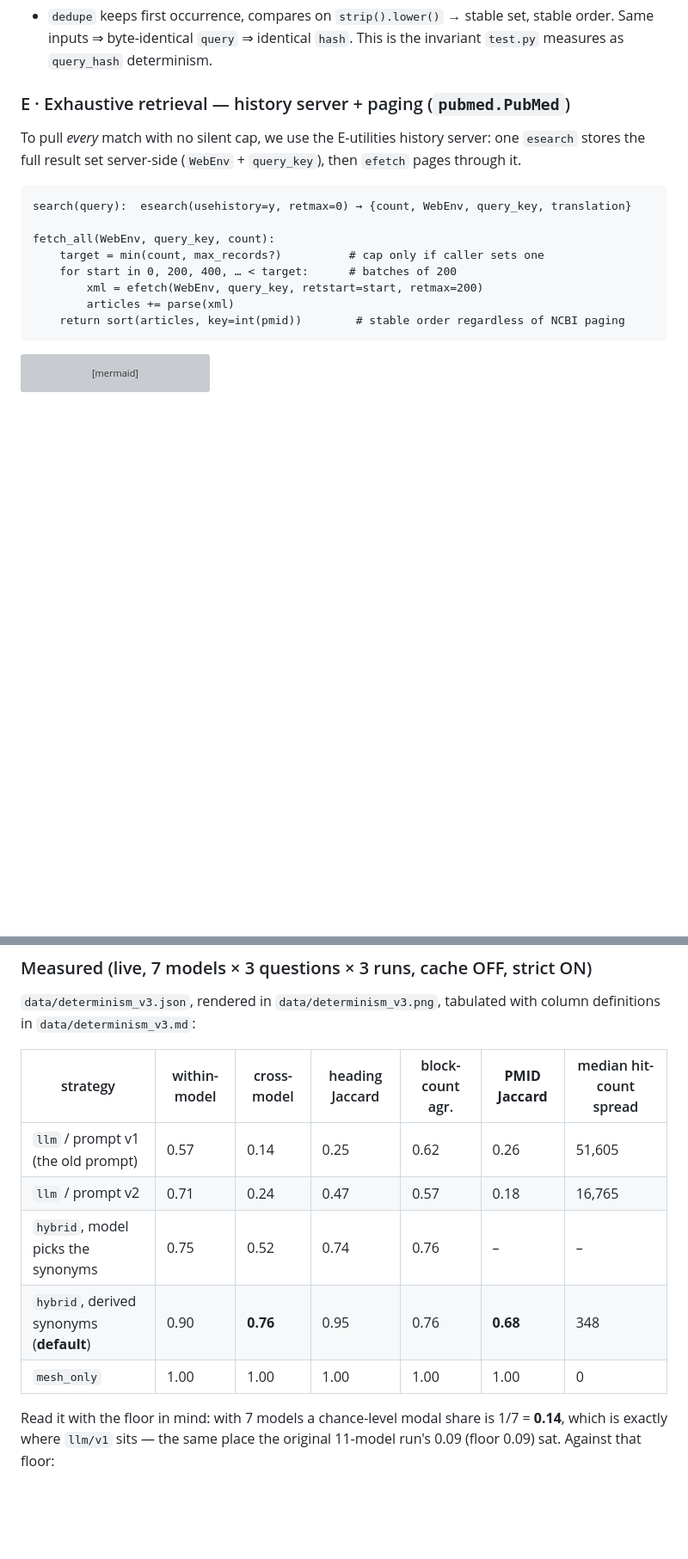
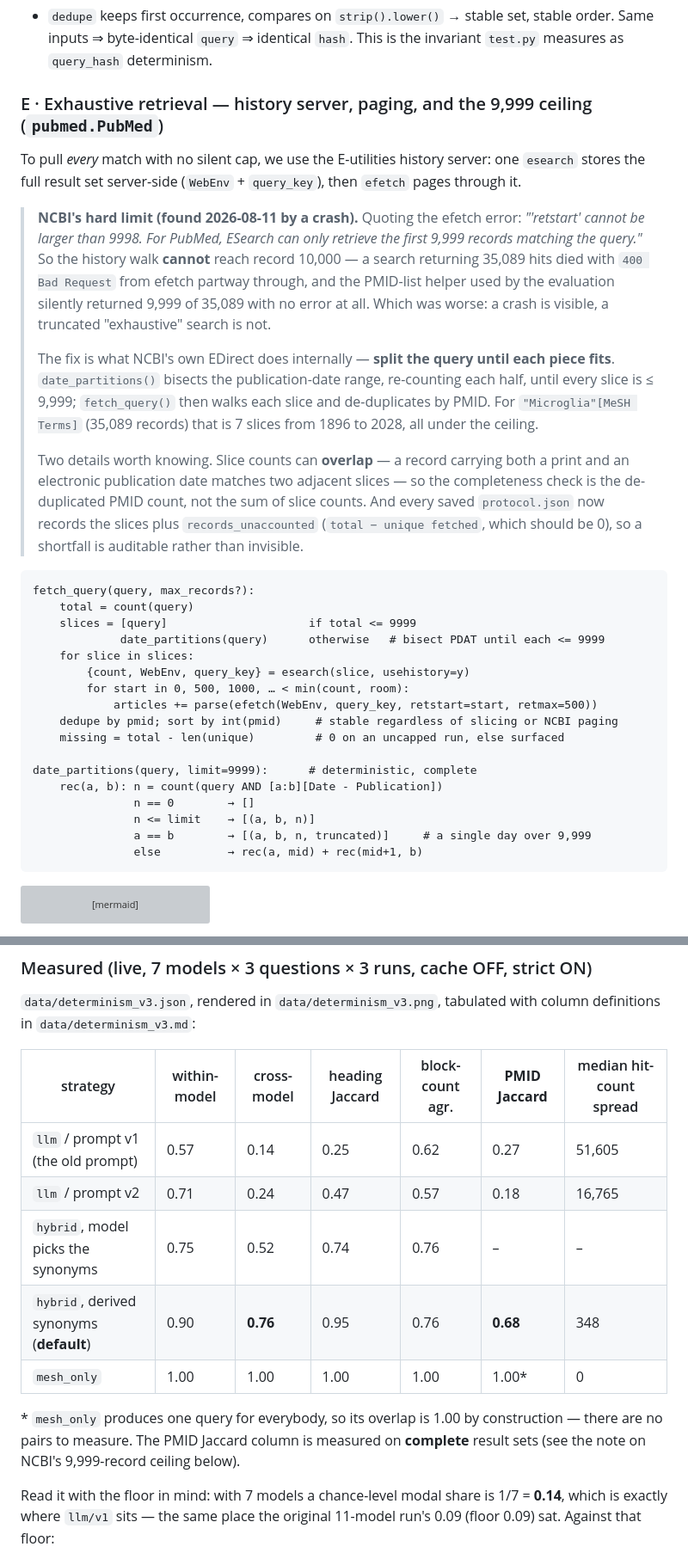
Before and after one commit to RashiTinkX/search-strategy-generator, a Markdown page: docs/architecture.md, 2 parts joined by grey strips. Shown at 86% size. Rendered like a GitHub page; blank space fills up the shorter version; grey boxes are pictures that could not be loaded.

````diff
--- a/docs/architecture.md
+++ b/docs/architecture.md
@@ -404,21 +404,51 @@ flowchart TD
   stable order. Same inputs ⇒ byte-identical `query` ⇒ identical `hash`. This is
   the invariant `test.py` measures as `query_hash` determinism.
 
-### E · Exhaustive retrieval — history server + paging  (`pubmed.PubMed`)
+### E · Exhaustive retrieval — history server, paging, and the 9,999 ceiling  (`pubmed.PubMed`)
 
 To pull *every* match with no silent cap, we use the E-utilities history server:
 one `esearch` stores the full result set server-side (`WebEnv` + `query_key`),
 then `efetch` pages through it.
 
+> **NCBI's hard limit (found 2026-08-11 by a crash).** Quoting the efetch error:
+> *"'retstart' cannot be larger than 9998. For PubMed, ESearch can only retrieve
+> the first 9,999 records matching the query."* So the history walk **cannot** reach
+> record 10,000 — a search returning 35,089 hits died with `400 Bad Request` from
+> efetch partway through, and the PMID-list helper used by the evaluation silently
+> returned 9,999 of 35,089 with no error at all. Which was worse: a crash is
+> visible, a truncated "exhaustive" search is not.
+>
+> The fix is what NCBI's own EDirect does internally — **split the query until each
+> piece fits**. `date_partitions()` bisects the publication-date range, re-counting
+> each half, until every slice is ≤ 9,999; `fetch_query()` then walks each slice and
+> de-duplicates by PMID. For `"Microglia"[MeSH Terms]` (35,089 records) that is 7
+> slices from 1896 to 2028, all under the ceiling.
+>
+> Two details worth knowing. Slice counts can **overlap** — a record carrying both a
+> print and an electronic publication date matches two adjacent slices — so the
+> completeness check is the de-duplicated PMID count, not the sum of slice counts.
+> And every saved `protocol.json` now records the slices plus
+> `records_unaccounted` (`total − unique fetched`, which should be 0), so a
+> shortfall is auditable rather than invisible.
+
 ```text
-search(query):  esearch(usehistory=y, retmax=0) → {count, WebEnv, query_key, translation}
+fetch_query(query, max_records?):
+    total = count(query)
+    slices = [query]                     if total <= 9999
+             date_partitions(query)      otherwise   # bisect PDAT until each <= 9999
+    for slice in slices:
+        {count, WebEnv, query_key} = esearch(slice, usehistory=y)
+        for start in 0, 500, 1000, … < min(count, room):
+            articles += parse(efetch(WebEnv, query_key, retstart=start, retmax=500))
+    dedupe by pmid; sort by int(pmid)     # stable regardless of slicing or NCBI paging
+    missing = total - len(unique)         # 0 on an uncapped run, else surfaced
 
-fetch_all(WebEnv, query_key, count):
-    target = min(count, max_records?)          # cap only if caller sets one
-    for start in 0, 200, 400, … < target:      # batches of 200
-        xml = efetch(WebEnv, query_key, retstart=start, retmax=200)
-        articles += parse(xml)
-    return sort(articles, key=int(pmid))        # stable order regardless of NCBI paging
+date_partitions(query, limit=9999):      # deterministic, complete
+    rec(a, b): n = count(query AND [a:b][Date - Publication])
+               n == 0        → []
+               n <= limit    → [(a, b, n)]
+               a == b        → [(a, b, n, truncated)]     # a single day over 9,999
+               else          → rec(a, mid) + rec(mid+1, b)
 ```
 
 ```mermaid
@@ -614,11 +644,15 @@ column definitions in `data/determinism_v3.md`:
 
 | strategy | within-model | cross-model | heading Jaccard | block-count agr. | **PMID Jaccard** | median hit-count spread |
 |---|---|---|---|---|---|---|
-| `llm` / prompt v1 (the old prompt) | 0.57 | 0.14 | 0.25 | 0.62 | 0.26 | 51,605 |
+| `llm` / prompt v1 (the old prompt) | 0.57 | 0.14 | 0.25 | 0.62 | 0.27 | 51,605 |
 | `llm` / prompt v2 | 0.71 | 0.24 | 0.47 | 0.57 | 0.18 | 16,765 |
 | `hybrid`, model picks the synonyms | 0.75 | 0.52 | 0.74 | 0.76 | – | – |
 | `hybrid`, derived synonyms (**default**) | 0.90 | **0.76** | 0.95 | 0.76 | **0.68** | 348 |
-| `mesh_only` | 1.00 | 1.00 | 1.00 | 1.00 | 1.00 | 0 |
+| `mesh_only` | 1.00 | 1.00 | 1.00 | 1.00 | 1.00\* | 0 |
+
+\* `mesh_only` produces one query for everybody, so its overlap is 1.00 by
+construction — there are no pairs to measure. The PMID Jaccard column is measured on
+**complete** result sets (see the note on NCBI's 9,999-record ceiling below).
 
 Read it with the floor in mind: with 7 models a chance-level modal share is
 1/7 = **0.14**, which is exactly where `llm/v1` sits — the same place the original
````
Also changed, not shown: data/determinism_v3.md (+2 -2 lines), eval/README.md (+7 -0 lines), data/determinism_v3.png, data/determinism_v3_dark.png, 6 other files.
